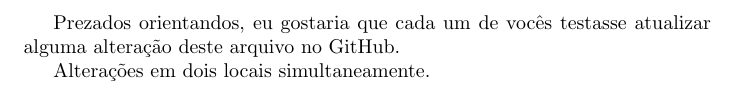
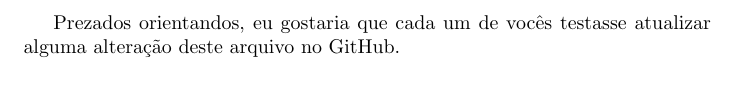
Before and after one commit to israellmorais/hello-latex, a LaTeX document (main.tex): part of the page, cut so that both start at the same text. Compiled offline with pdfLaTeX.

Commit message:
teste com upload artifact

```diff
--- a/main.tex
+++ b/main.tex
@@ -4,5 +4,4 @@
 Prezados orientandos,
 eu gostaria que cada um de vocês testasse atualizar alguma alteração deste arquivo no GitHub.
 
-Alterações em dois locais simultaneamente.
 \end{document}
```
